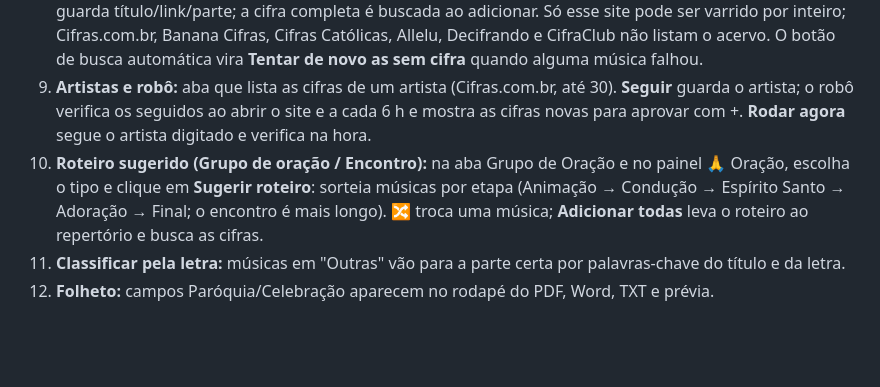
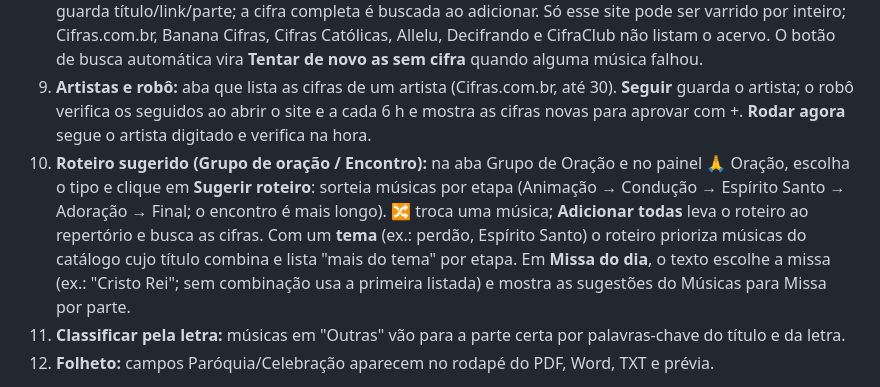
Before and after one commit to Rene17bueno/cifras-missa, a Markdown page: README.md, the part around the change. GitHub-like rendering; blank space fills up the shorter version.

```diff
--- a/README.md
+++ b/README.md
@@ -17,7 +17,7 @@ Monta o repertório da missa, busca as cifras em vários sites, edita, troca o t
 8. **Catálogo:** aba com as músicas do Músicas para Missa em pastas por parte (Entrada, Cordeiro, Santo...), com filtro e ➕. Na primeira vez, logado, clique em **Atualizar catálogo** (~52 chamadas da cota diária). Só guarda título/link/parte; a cifra completa é buscada ao adicionar. Só esse site pode ser varrido por inteiro; Cifras.com.br, Banana Cifras, Cifras Católicas, Allelu, Decifrando e CifraClub não listam o acervo.
    O botão de busca automática vira **Tentar de novo as sem cifra** quando alguma música falhou.
 9. **Artistas e robô:** aba que lista as cifras de um artista (Cifras.com.br, até 30). **Seguir** guarda o artista; o robô verifica os seguidos ao abrir o site e a cada 6 h e mostra as cifras novas para aprovar com +. **Rodar agora** segue o artista digitado e verifica na hora.
-10. **Roteiro sugerido (Grupo de oração / Encontro):** na aba Grupo de Oração e no painel 🙏 Oração, escolha o tipo e clique em **Sugerir roteiro**: sorteia músicas por etapa (Animação → Condução → Espírito Santo → Adoração → Final; o encontro é mais longo). 🔀 troca uma música; **Adicionar todas** leva o roteiro ao repertório e busca as cifras.
+10. **Roteiro sugerido (Grupo de oração / Encontro):** na aba Grupo de Oração e no painel 🙏 Oração, escolha o tipo e clique em **Sugerir roteiro**: sorteia músicas por etapa (Animação → Condução → Espírito Santo → Adoração → Final; o encontro é mais longo). 🔀 troca uma música; **Adicionar todas** leva o roteiro ao repertório e busca as cifras. Com um **tema** (ex.: perdão, Espírito Santo) o roteiro prioriza músicas do catálogo cujo título combina e lista "mais do tema" por etapa. Em **Missa do dia**, o texto escolhe a missa (ex.: "Cristo Rei"; sem combinação usa a primeira listada) e mostra as sugestões do Músicas para Missa por parte.
 11. **Classificar pela letra:** músicas em "Outras" vão para a parte certa por palavras-chave do título e da letra.
 12. **Folheto:** campos Paróquia/Celebração aparecem no rodapé do PDF, Word, TXT e prévia.
 
```
